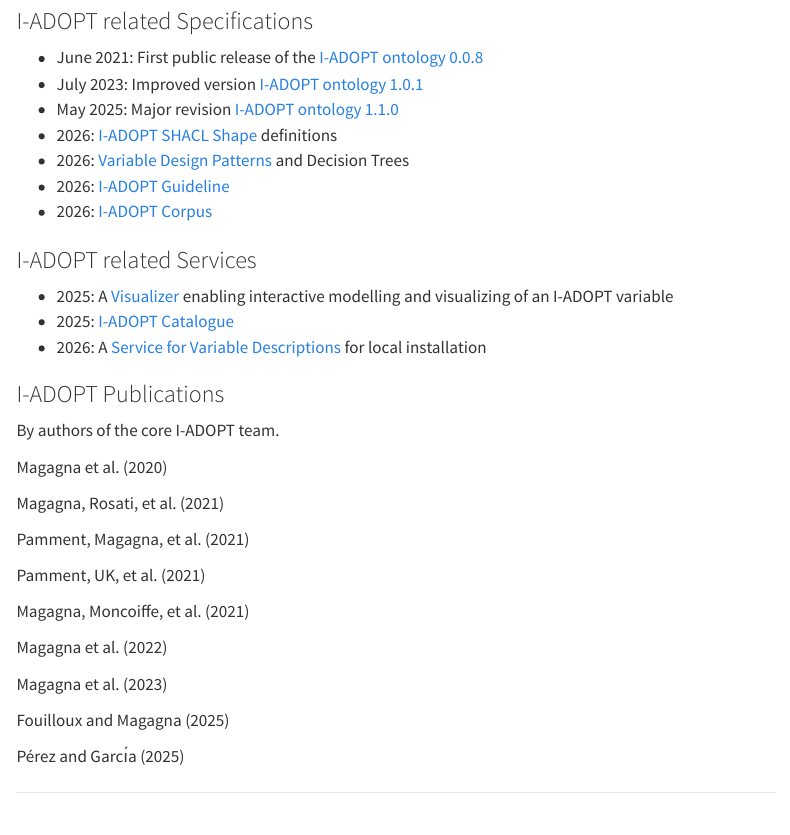
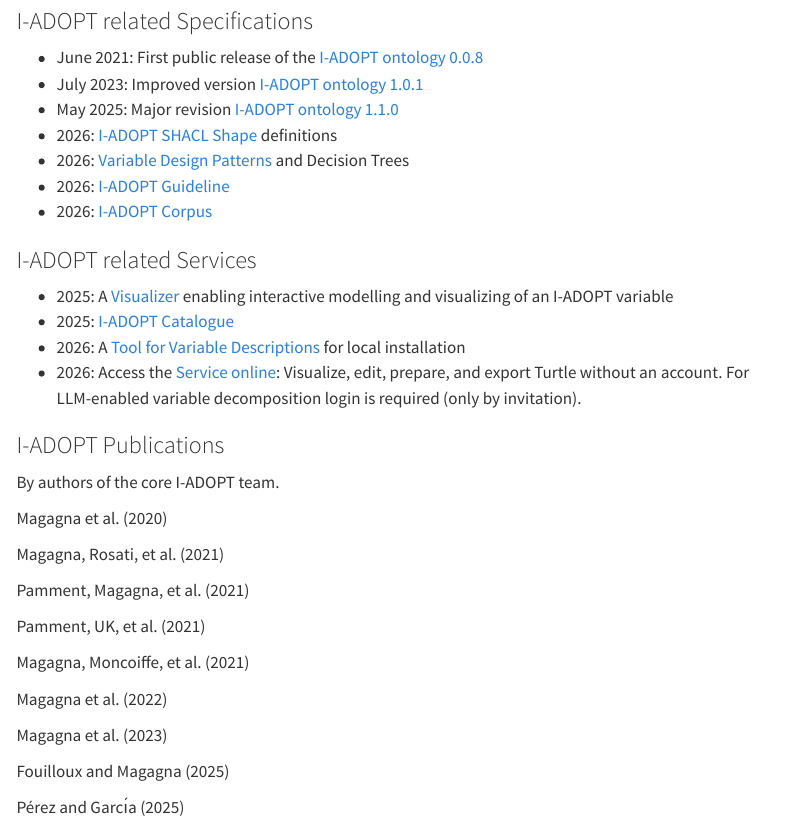
Before and after one commit to i-adopt/i-adopt.github.io, a Quarto document (resources.qmd): the page in a window 1100 px wide, from 130 px down. Rendered offline with R 4.5, knitr and Pandoc in place of Quarto, with nearby package versions; menus at the side of the page are left out.

Commit message:
Update resources.qmd

```diff
--- a/resources.qmd
+++ b/resources.qmd
@@ -25,7 +25,8 @@ suppress-bibliography: false
 ### I-ADOPT related Services
 - 2025: A [Visualizer](https://sirkos.github.io/iadopt-vis/) enabling interactive modelling and visualizing of an I-ADOPT variable
 - 2025: [I-ADOPT Catalogue](https://github.com/SirkoS/iadopt-catalogue)
-- 2026: A [Service for Variable Descriptions](https://github.com/ArvinRastegar/iadopt-variable-description-service) for local installation
+- 2026: A [Tool for Variable Descriptions](https://github.com/ArvinRastegar/iadopt-variable-description-service) for local installation
+- 2026: Access the [Service online](https://iadopt.apps.bst2.paas.psnc.pl/): Visualize, edit, prepare, and export Turtle without an account. For LLM-enabled variable decomposition login is required (only by invitation).
 
 ### I-ADOPT Publications
 By authors of the core I-ADOPT team.
```
